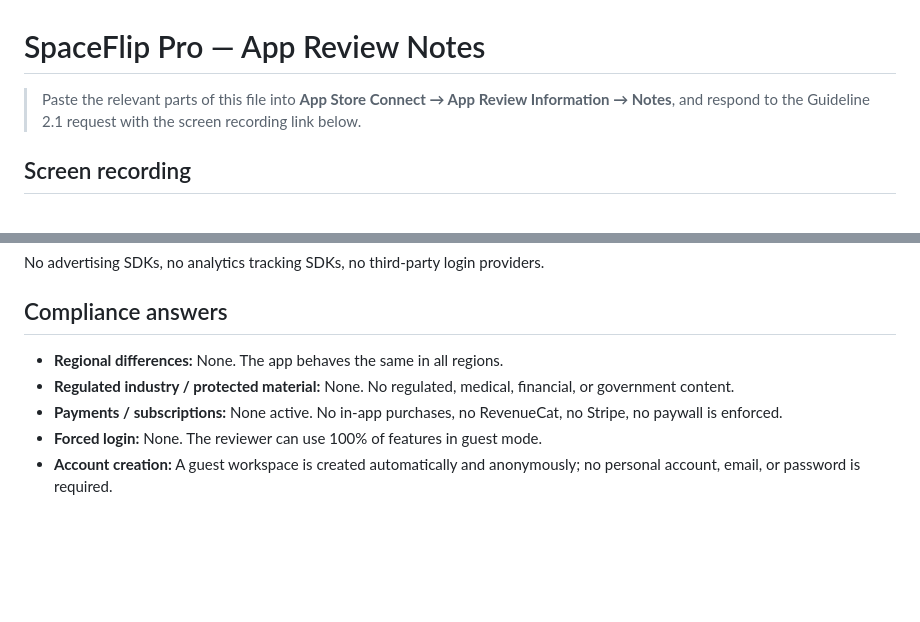
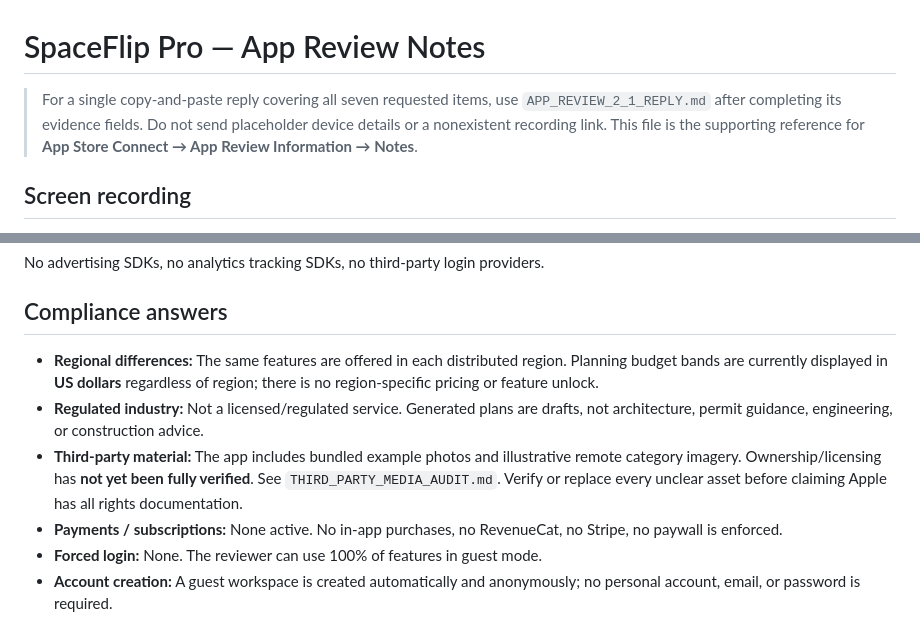
Before and after one commit to BTheCoderr/spaceflipai, a Markdown page: APP_REVIEW_NOTES.md, 2 parts joined by grey strips. GitHub-like rendering; blank space fills up the shorter version.

Commit message:
docs: align APP_REVIEW_NOTES.md to Apple's Guideline 2.1 evidence request

```diff
--- a/APP_REVIEW_NOTES.md
+++ b/APP_REVIEW_NOTES.md
@@ -1,6 +1,6 @@
 # SpaceFlip Pro — App Review Notes
 
-> Paste the relevant parts of this file into **App Store Connect → App Review Information → Notes**, and respond to the Guideline 2.1 request with the screen recording link below.
+> For a single copy-and-paste reply covering all seven requested items, use `APP_REVIEW_2_1_REPLY.md` after completing its evidence fields. Do not send placeholder device details or a nonexistent recording link. This file is the supporting reference for **App Store Connect → App Review Information → Notes**.
 
 ## Screen recording
 
@@ -56,8 +56,9 @@ No advertising SDKs, no analytics tracking SDKs, no third-party login providers.
 
 ## Compliance answers
 
-- **Regional differences:** None. The app behaves the same in all regions.
-- **Regulated industry / protected material:** None. No regulated, medical, financial, or government content.
+- **Regional differences:** The same features are offered in each distributed region. Planning budget bands are currently displayed in **US dollars** regardless of region; there is no region-specific pricing or feature unlock.
+- **Regulated industry:** Not a licensed/regulated service. Generated plans are drafts, not architecture, permit guidance, engineering, or construction advice.
+- **Third-party material:** The app includes bundled example photos and illustrative remote category imagery. Ownership/licensing has **not yet been fully verified**. See `THIRD_PARTY_MEDIA_AUDIT.md`. Verify or replace every unclear asset before claiming Apple has all rights documentation.
 - **Payments / subscriptions:** None active. No in-app purchases, no RevenueCat, no Stripe, no paywall is enforced.
 - **Forced login:** None. The reviewer can use 100% of features in guest mode.
 - **Account creation:** A guest workspace is created automatically and anonymously; no personal account, email, or password is required.
```
